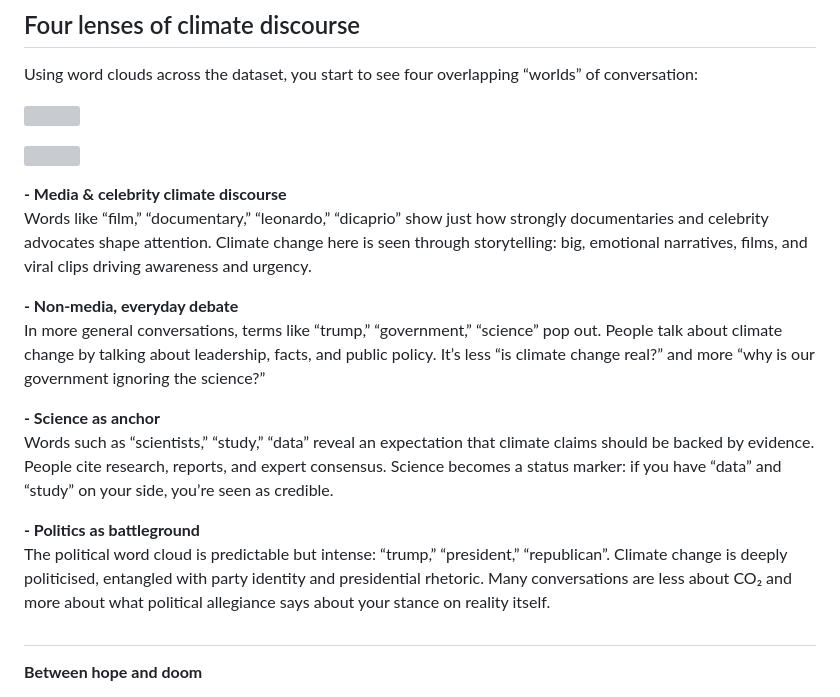
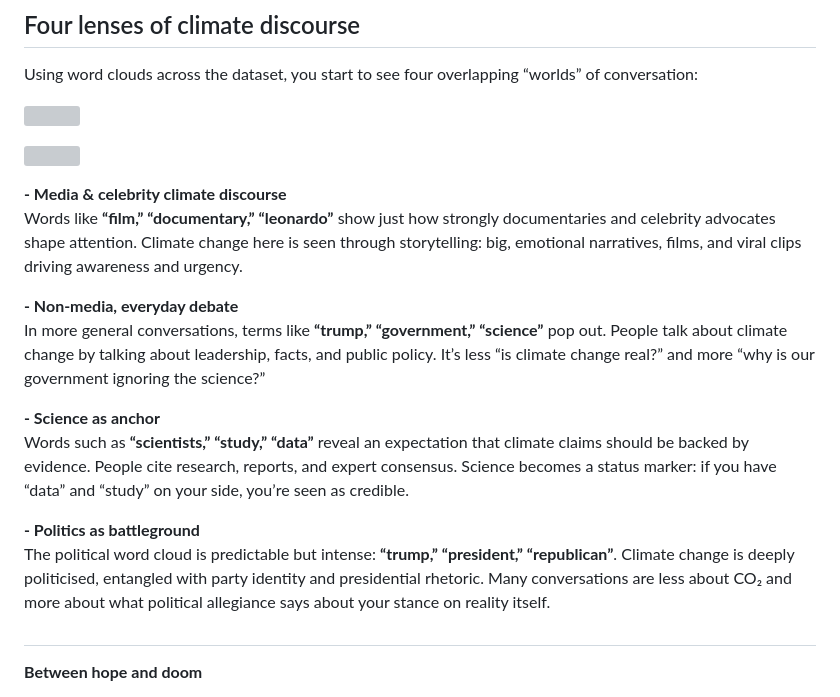
Before and after one commit to mox-opal/mox-opal.github.io, a Markdown page: README.md, the part around the change printed below. Drawn GitHub-style; grey boxes are pictures that could not be loaded.

```diff
--- a/README.md
+++ b/README.md
@@ -38,16 +38,16 @@ Using word clouds across the dataset, you start to see four overlapping “world
 ![](image/data4.png)
 
 __- Media & celebrity climate discourse__ <br>
-Words like “film,” “documentary,” “leonardo,” “dicaprio” show just how strongly documentaries and celebrity advocates shape attention. Climate change here is seen through storytelling: big, emotional narratives, films, and viral clips driving awareness and urgency.
+Words like __“film,” “documentary,” “leonardo”__ show just how strongly documentaries and celebrity advocates shape attention. Climate change here is seen through storytelling: big, emotional narratives, films, and viral clips driving awareness and urgency.
 
 __- Non-media, everyday debate__ <br>
-In more general conversations, terms like “trump,” “government,” “science” pop out. People talk about climate change by talking about leadership, facts, and public policy. It’s less “is climate change real?” and more “why is our government ignoring the science?”
+In more general conversations, terms like __“trump,” “government,” “science”__ pop out. People talk about climate change by talking about leadership, facts, and public policy. It’s less “is climate change real?” and more “why is our government ignoring the science?”
 
 __- Science as anchor__ <br>
-Words such as “scientists,” “study,” “data” reveal an expectation that climate claims should be backed by evidence. People cite research, reports, and expert consensus. Science becomes a status marker: if you have “data” and “study” on your side, you’re seen as credible.
+Words such as __“scientists,” “study,” “data”__ reveal an expectation that climate claims should be backed by evidence. People cite research, reports, and expert consensus. Science becomes a status marker: if you have “data” and “study” on your side, you’re seen as credible.
 
 __- Politics as battleground__ <br>
-The political word cloud is predictable but intense: “trump,” “president,” “republican”. Climate change is deeply politicised, entangled with party identity and presidential rhetoric. Many conversations are less about CO₂ and more about what political allegiance says about your stance on reality itself.
+The political word cloud is predictable but intense: __“trump,” “president,” “republican”__. Climate change is deeply politicised, entangled with party identity and presidential rhetoric. Many conversations are less about CO₂ and more about what political allegiance says about your stance on reality itself.
 
 #
 
```
Also changed, not shown: other parts of README.md (+2 -2 lines).
